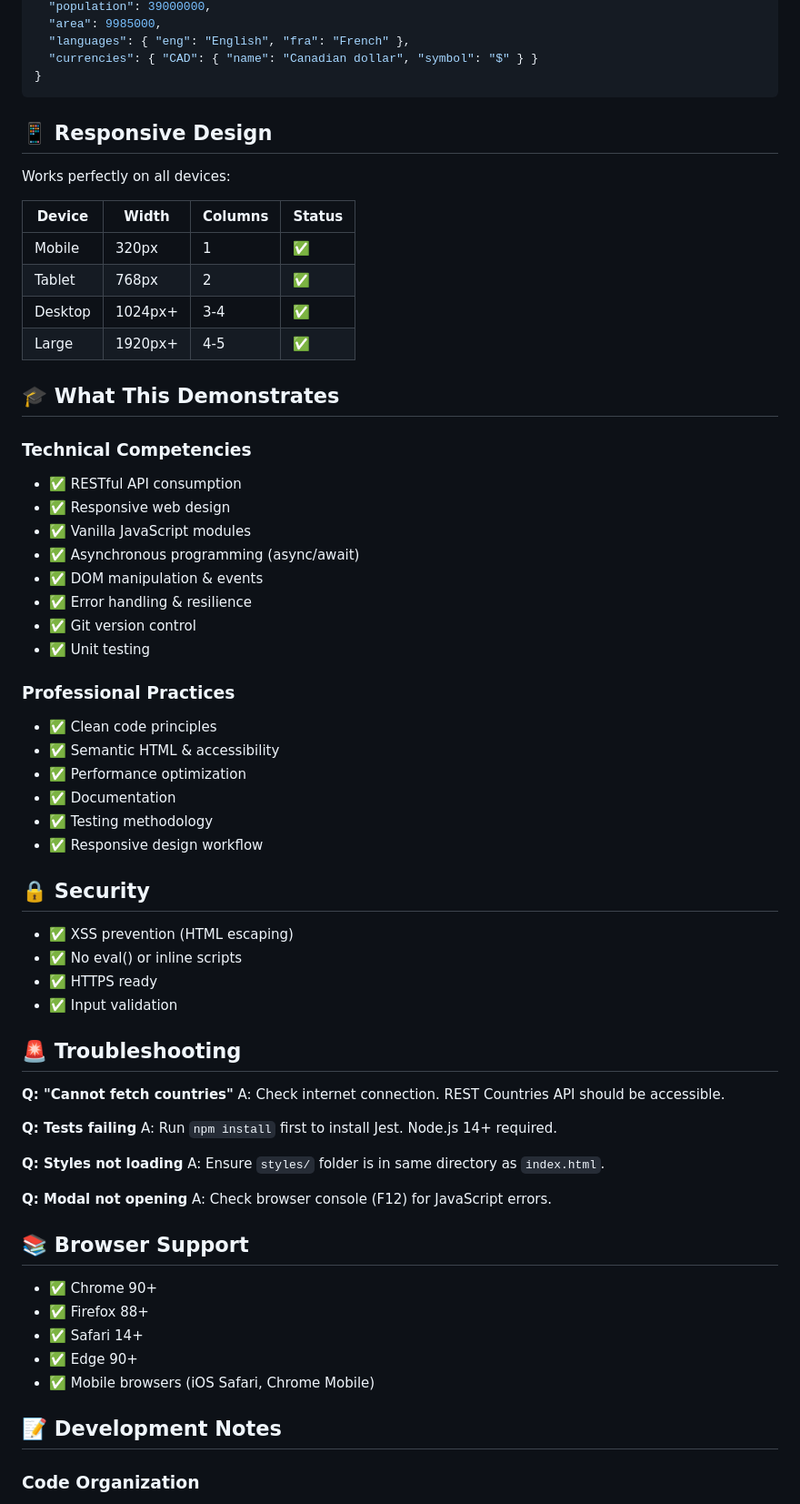
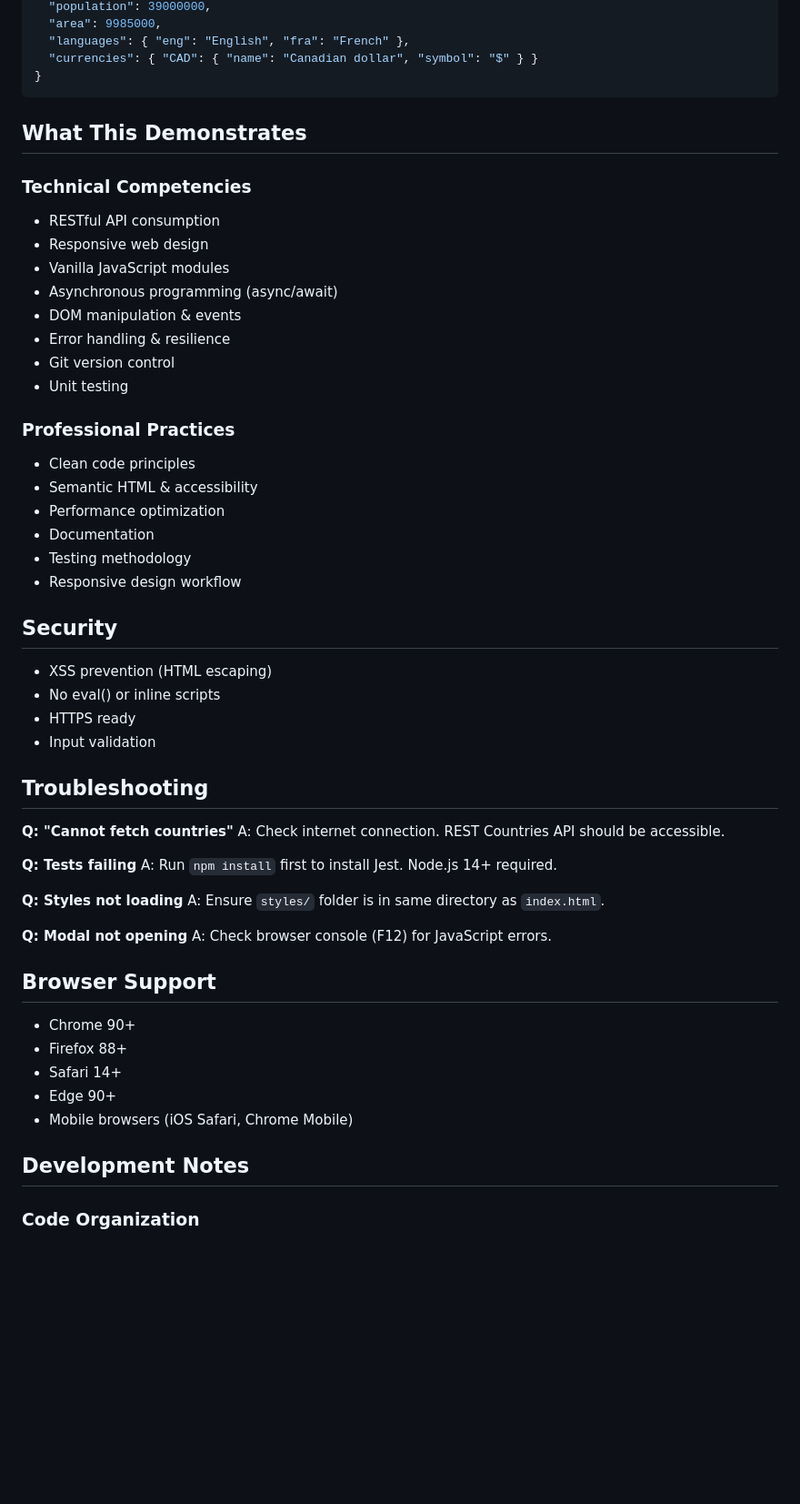
Before and after one commit to Nolii29/localink, a Markdown page: README.md, the part around one of its changes. Shown at 91% size. GitHub-like rendering; blank space fills up the shorter version.

Commit message:
refactor: Update README formatting

````diff
--- a/README.md
+++ b/README.md
@@ -200,45 +200,35 @@ class CountryExplorer {
 }
 ```
 
-## 📱 Responsive Design
 
-Works perfectly on all devices:
-
-| Device | Width | Columns | Status |
-|--------|-------|---------|--------|
-| Mobile | 320px | 1 | ✅ |
-| Tablet | 768px | 2 | ✅ |
-| Desktop | 1024px+ | 3-4 | ✅ |
-| Large | 1920px+ | 4-5 | ✅ |
-
-## 🎓 What This Demonstrates
+## What This Demonstrates
 
 ### Technical Competencies
-- ✅ RESTful API consumption
-- ✅ Responsive web design
-- ✅ Vanilla JavaScript modules
-- ✅ Asynchronous programming (async/await)
-- ✅ DOM manipulation & events
-- ✅ Error handling & resilience
-- ✅ Git version control
-- ✅ Unit testing
+- RESTful API consumption
+- Responsive web design
+- Vanilla JavaScript modules
+- Asynchronous programming (async/await)
+- DOM manipulation & events
+- Error handling & resilience
+- Git version control
+- Unit testing
 
 ### Professional Practices
-- ✅ Clean code principles
-- ✅ Semantic HTML & accessibility
-- ✅ Performance optimization
-- ✅ Documentation
-- ✅ Testing methodology
-- ✅ Responsive design workflow
+- Clean code principles
+- Semantic HTML & accessibility
+- Performance optimization
+- Documentation
+- Testing methodology
+- Responsive design workflow
 
-## 🔒 Security
+## Security
 
-- ✅ XSS prevention (HTML escaping)
-- ✅ No eval() or inline scripts
-- ✅ HTTPS ready
-- ✅ Input validation
+- XSS prevention (HTML escaping)
+- No eval() or inline scripts
+- HTTPS ready
+- Input validation
 
-## 🚨 Troubleshooting
+## Troubleshooting
 
 **Q: "Cannot fetch countries"**
 A: Check internet connection. REST Countries API should be accessible.
@@ -252,15 +242,15 @@ A: Ensure `styles/` folder is in same directory as `index.html`.
 **Q: Modal not opening**
 A: Check browser console (F12) for JavaScript errors.
 
-## 📚 Browser Support
+## Browser Support
 
-- ✅ Chrome 90+
-- ✅ Firefox 88+
-- ✅ Safari 14+
-- ✅ Edge 90+
-- ✅ Mobile browsers (iOS Safari, Chrome Mobile)
+-  Chrome 90+
+-  Firefox 88+
+-  Safari 14+
+-  Edge 90+
+-  Mobile browsers (iOS Safari, Chrome Mobile)
 
-## 📝 Development Notes
+## Development Notes
 
 ### Code Organization
 - Each module handles a specific responsibility
````
Also changed, not shown: other parts of README.md (+35 -100 lines).
